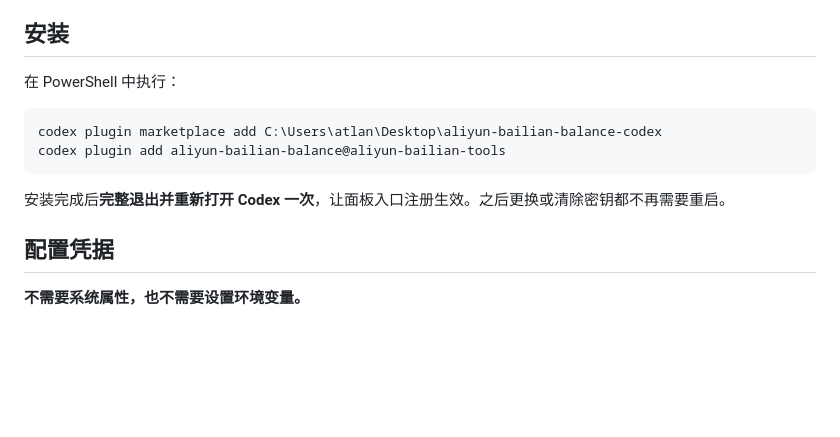
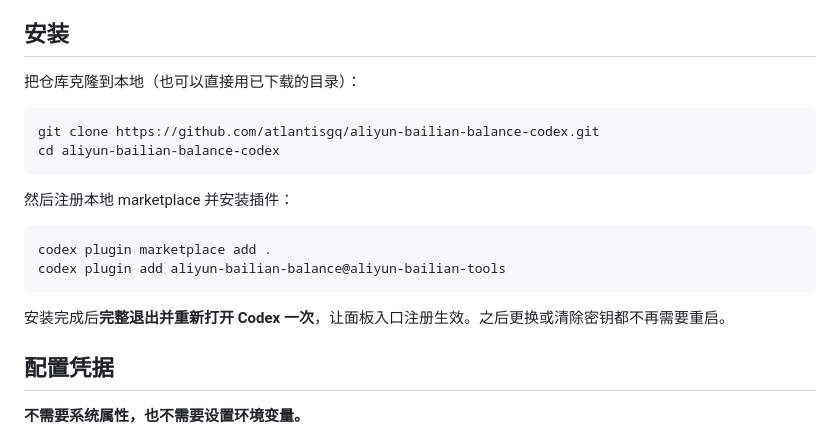
Before and after one commit to atlantisgq/aliyun-bailian-balance-codex, a Markdown page: README.md, the part around the change. Drawn GitHub-style; blank space fills up the shorter version.

````diff
--- a/README.md
+++ b/README.md
@@ -37,15 +37,21 @@
 
 ## 安装
 
-在 PowerShell 中执行：
+把仓库克隆到本地（也可以直接用已下载的目录）：
 
 ```powershell
-codex plugin marketplace add C:\Users\atlan\Desktop\aliyun-bailian-balance-codex
+git clone https://github.com/atlantisgq/aliyun-bailian-balance-codex.git
+cd aliyun-bailian-balance-codex
+```
+
+然后注册本地 marketplace 并安装插件：
+
+```powershell
+codex plugin marketplace add .
 codex plugin add aliyun-bailian-balance@aliyun-bailian-tools
 ```
 
 安装完成后**完整退出并重新打开 Codex 一次**，让面板入口注册生效。之后更换或清除密钥都不再需要重启。
-
 ## 配置凭据
 
 **不需要系统属性，也不需要设置环境变量。**
````
Also changed, not shown: plugins/aliyun-bailian-balance/README.md (+4 -3 lines).
